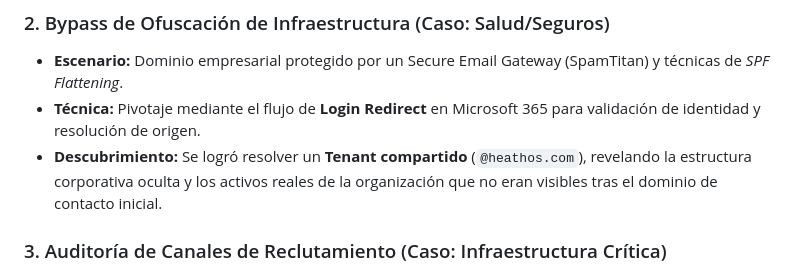
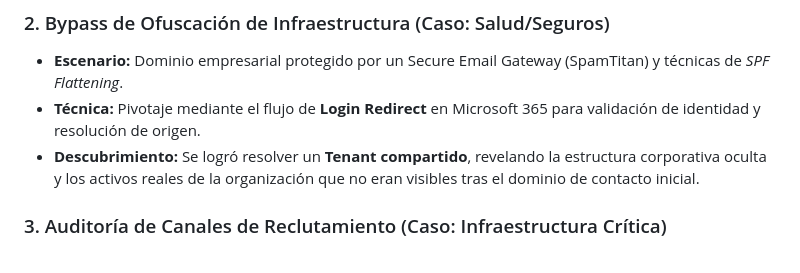
Before and after one commit to NicoleS3009/Cybersecurity-Portfolio, a Markdown page: 01_Advanced/OSINT Attack Surface Analysis & Identity Enumeration/README.md, the part around the change. Drawn GitHub-style.

```diff
--- a/01_Advanced/OSINT Attack Surface Analysis & Identity Enumeration/README.md
+++ b/01_Advanced/OSINT Attack Surface Analysis & Identity Enumeration/README.md
@@ -20,7 +20,7 @@ Este repositorio documenta una serie de ejercicios de **reconocimiento pasivo (O
 ### 2. Bypass de Ofuscación de Infraestructura (Caso: Salud/Seguros)
 * **Escenario:** Dominio empresarial protegido por un Secure Email Gateway (SpamTitan) y técnicas de *SPF Flattening*.
 * **Técnica:** Pivotaje mediante el flujo de **Login Redirect** en Microsoft 365 para validación de identidad y resolución de origen.
-* **Descubrimiento:** Se logró resolver un **Tenant compartido** (`@heathos.com`), revelando la estructura corporativa oculta y los activos reales de la organización que no eran visibles tras el dominio de contacto inicial.
+* **Descubrimiento:** Se logró resolver un **Tenant compartido**, revelando la estructura corporativa oculta y los activos reales de la organización que no eran visibles tras el dominio de contacto inicial.
 
 ### 3. Auditoría de Canales de Reclutamiento (Caso: Infraestructura Crítica)
 * **Fallo Detectado:** El canal oficial de captación de talento (`miprimerempleo@...`) se encontraba inoperante, devolviendo un error **SMTP 550 5.4.1 (Access Denied)**, lo que indica una mala configuración del filtro de destinatarios.
```
